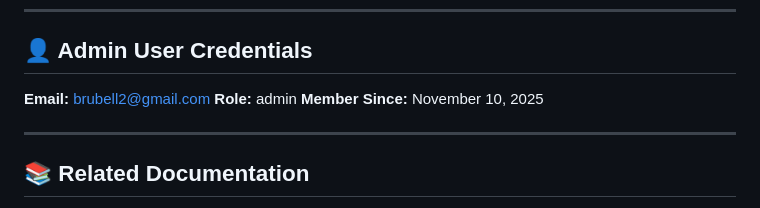
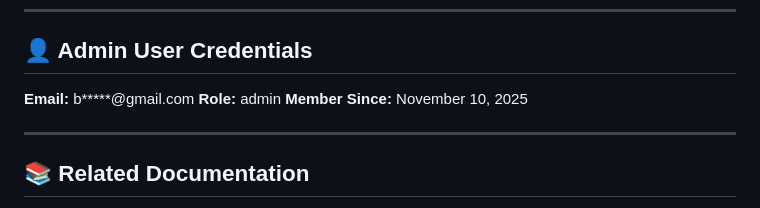
Before and after one commit to Rubelefsky/empirestatewalkers, a Markdown page: Changelogs/November/ChangeLogNov11.md, the part around the change. Rendered like a GitHub page.

Commit message:
Update ChangeLogNov11.md
removed emails

```diff
--- a/Changelogs/November/ChangeLogNov11.md
+++ b/Changelogs/November/ChangeLogNov11.md
@@ -200,7 +200,7 @@ empirestatewalkers/
 
 ## 👤 Admin User Credentials
 
-**Email:** brubell2@gmail.com
+**Email:** b*****@gmail.com
 **Role:** admin
 **Member Since:** November 10, 2025
 
```
